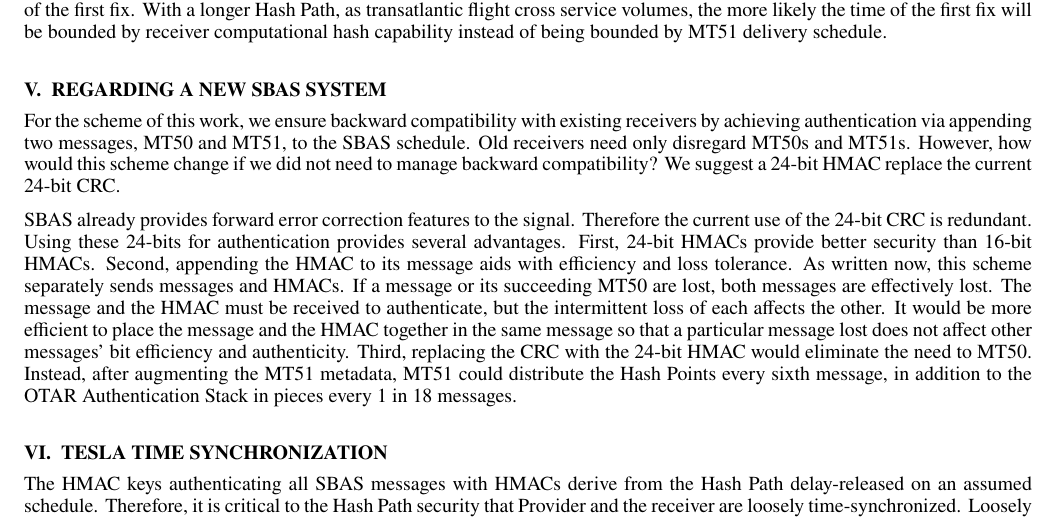
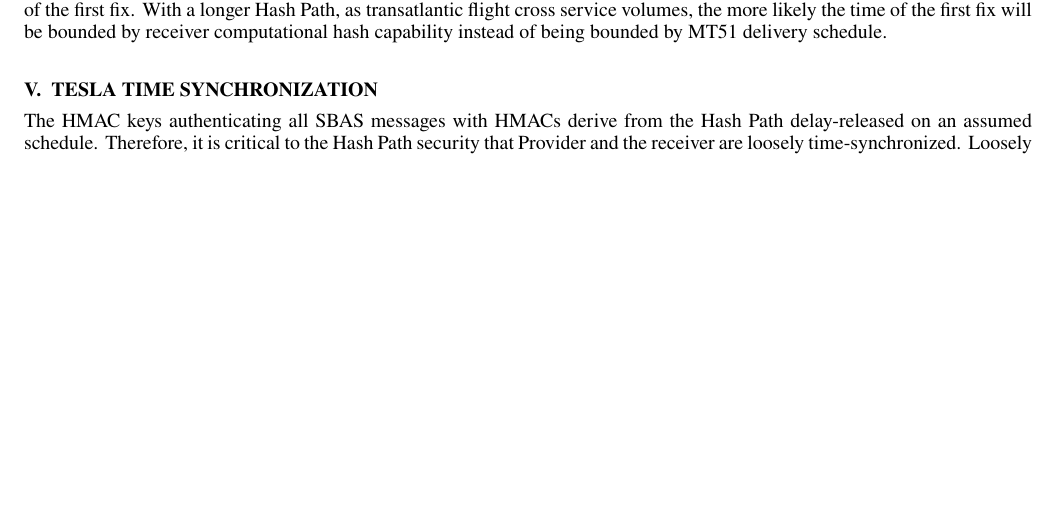
Before and after one commit to jand271/otar_paper, a LaTeX document (otar_paper_2_main.tex): part of page 15 of 17, cut so that both start at the same text, the shorter picture padded with empty space. Compiled offline with pdfLaTeX.

Commit message:
Todd's rebuttal

```diff
--- a/otar_paper_2_main.tex
+++ b/otar_paper_2_main.tex
@@ -751,25 +751,6 @@
 		Our selection from this Section \ref{sub:mt51_schedule_frequency} was to accommodate a short time of the first fix.
 		With a longer Hash Path, as transatlantic flight cross service volumes, the more likely the time of the first fix will be bounded by receiver computational hash capability instead of being bounded by MT51 delivery schedule.
 
-\section{Regarding a New SBAS System} \label{sec:regarding_a_new_sbas_system}
-
-	For the scheme of this work, we ensure backward compatibility with existing receivers by achieving authentication via appending two messages, MT50 and MT51, to the SBAS schedule.
-	Old receivers need only disregard MT50s and MT51s.
-	However, how would this scheme change if we did not need to manage backward compatibility?
-	We suggest a 24-bit HMAC replace the current 24-bit CRC.
-
-	SBAS already provides forward error correction features to the signal.
-	Therefore the current use of the 24-bit CRC is redundant.
-	Using these 24-bits for authentication provides several advantages.
-	First, 24-bit HMACs provide better security than 16-bit HMACs.
-	Second, appending the HMAC to its message aids with efficiency and loss tolerance.
-	As written now, this scheme separately sends messages and HMACs.
-	If a message or its succeeding MT50 are lost, both messages are effectively lost.
-	The message and the HMAC must be received to authenticate, but the intermittent loss of each affects the other.
-	It would be more efficient to place the message and the HMAC together in the same message so that a particular message lost does not affect other messages' bit efficiency and authenticity.
-	Third, replacing the CRC with the 24-bit HMAC would eliminate the need to MT50.
-	Instead, after augmenting the MT51 metadata, MT51 could distribute the Hash Points every sixth message, in addition to the OTAR Authentication Stack in pieces every 1 in 18 messages.
-
 \section{TESLA Time Synchronization} \label{sec:tesla_time_synchronization}
 
 	The HMAC keys authenticating all SBAS messages with HMACs derive from the Hash Path delay-released on an assumed schedule.
```
